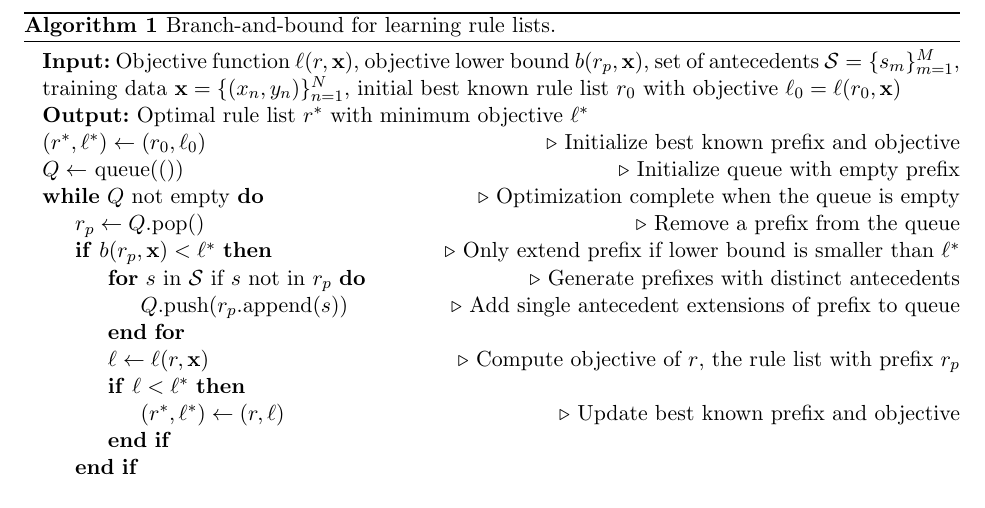
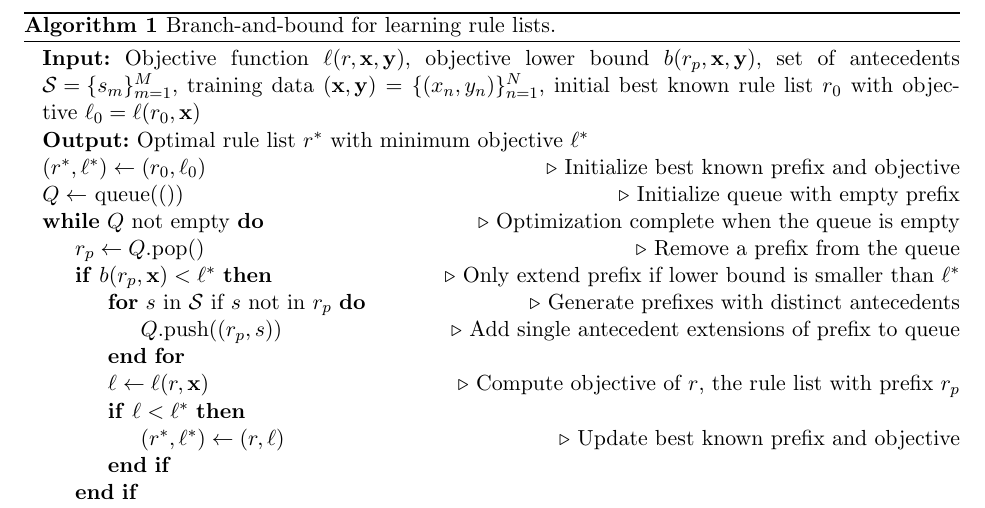
Before and after one commit to nlarusstone/corels-test, a LaTeX document (paper/arxiv.tex, which reads paper/content.tex): part of page 3 of 9, cut so that both start at the same text. Compiled offline with pdfLaTeX.

Commit message:
Minor edits to pseudocode

```diff
--- a/paper/content.tex
+++ b/paper/content.tex
@@ -183,8 +183,10 @@ illustrated in Algorithm~\ref{alg:branch-and-bound}.
 \label{alg:branch-and-bound}
 \begin{algorithmic}
 \normalsize
-\State \textbf{Input:} Objective function~$\ell(\RL, \x)$, objective lower bound~${b(\Prefix, \x)}$,
-set of antecedents ${\RuleSet = \{s_m\}_{m=1}^M}$, training data~$\x = {\{(x_n, y_n)\}_{n=1}^N}$,
+\State \textbf{Input:} Objective function~$\ell(\RL, \x, \y)$,
+objective lower bound~${b(\Prefix, \x, \y)}$,
+set of antecedents ${\RuleSet = \{s_m\}_{m=1}^M}$,
+training data~$(\x, \y) = {\{(x_n, y_n)\}_{n=1}^N}$,
 initial best known rule list~$\RL_0$ with objective~${\ell_0 = \ell(\RL_0, \x)}$
 \State \textbf{Output:} Optimal rule list~$\RL^*$ with minimum objective~$\ell^*$
 \State $(\RL^*, \ell^*) \gets (\RL_0, \ell_0)$ \Comment{Initialize best known prefix and objective}
@@ -193,7 +195,7 @@ initial best known rule list~$\RL_0$ with objective~${\ell_0 = \ell(\RL_0, \x)}$
 	\State $\Prefix \gets Q$.pop() \Comment{Remove a prefix from the queue}
 	\If {$b(\Prefix, \x) < \ell^*$} \Comment{Only extend prefix if lower bound is smaller than~$\ell^*$}
         \For {$s$ in $\RuleSet$ if $s$ not in $\Prefix$} \Comment{Generate prefixes with distinct antecedents}
-            \State $Q$.push$(\Prefix$.append$(s))$ \Comment{Add single antecedent extensions of prefix to queue}
+            \State $Q$.push$((\Prefix, s))$ \Comment{Add single antecedent extensions of prefix to queue}
         \EndFor
         \State $\ell \gets \ell(\RL, \x)$ \Comment{Compute objective of~$\RL$, the rule list with prefix~$\Prefix$}
         \If {$\ell < \ell^*$}
```
